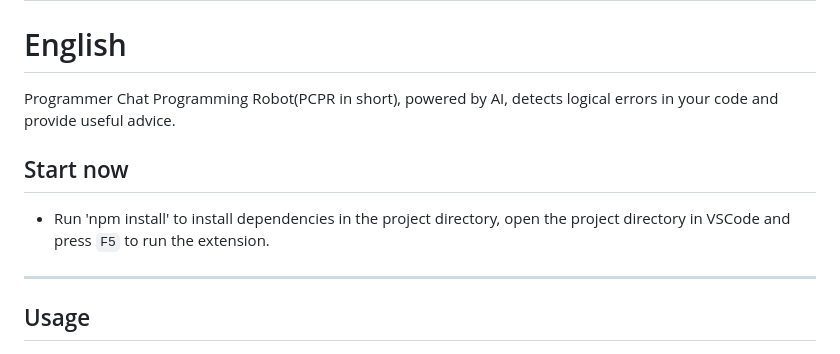
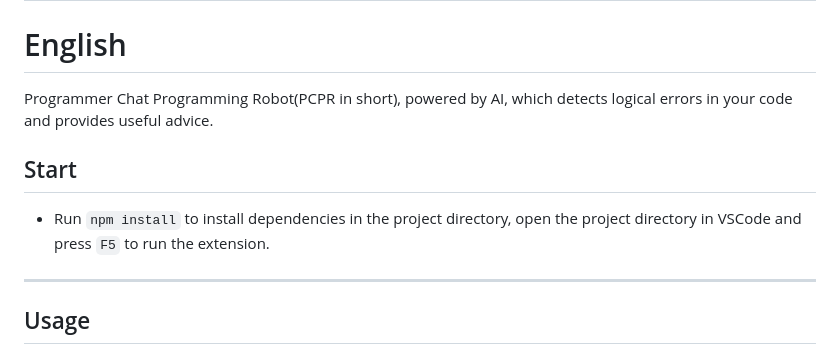
Before and after one commit to lin3939/pcpr, a Markdown page: README.md, the part around the change. Drawn GitHub-style.

Commit message:
chore: update README

```diff
--- a/README.md
+++ b/README.md
@@ -2,10 +2,10 @@
 
 # English
 
-Programmer Chat Programming Robot(PCPR in short), powered by AI, detects logical errors in your code and provide useful advice.
+Programmer Chat Programming Robot(PCPR in short), powered by AI, which detects logical errors in your code and provides useful advice.
 
-## Start now
-- Run 'npm install' to install dependencies in the project directory, open the project directory in VSCode and press `F5` to run the extension.
+## Start
+- Run `npm install` to install dependencies in the project directory, open the project directory in VSCode and press `F5` to run the extension.
 
 ---
 
```
